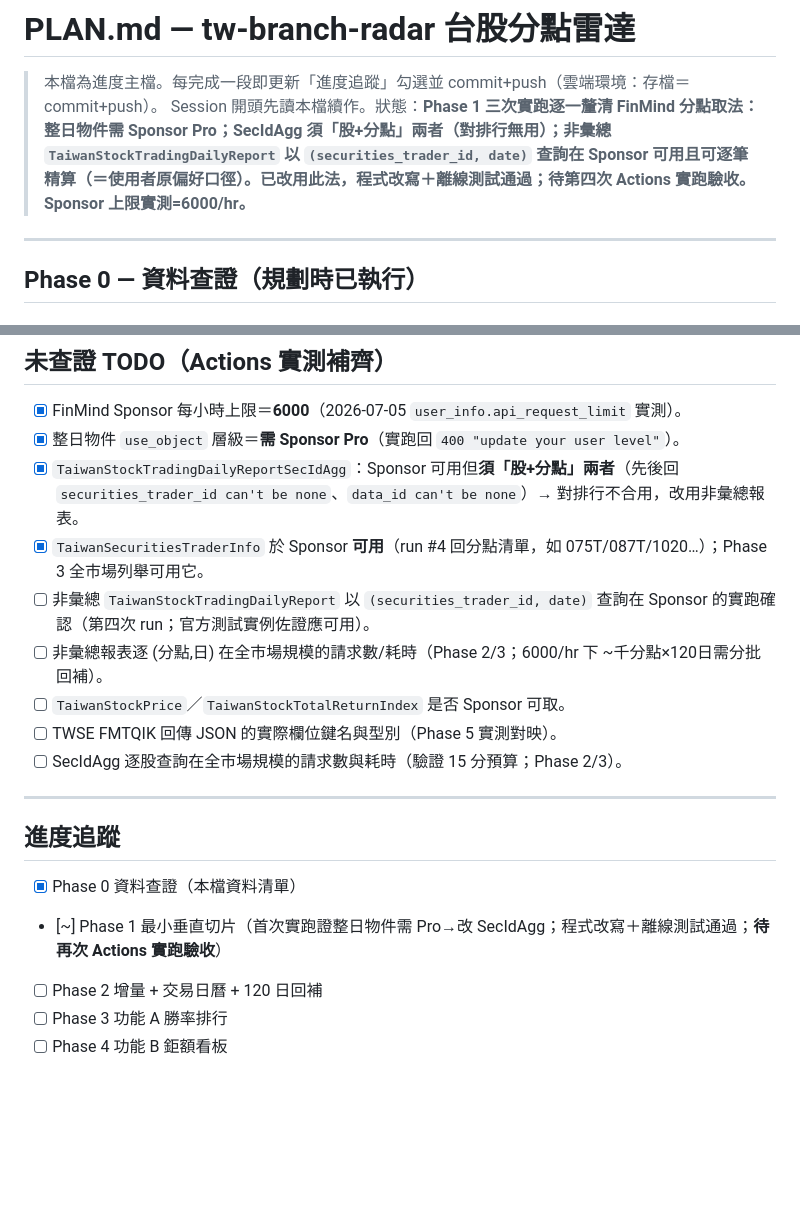
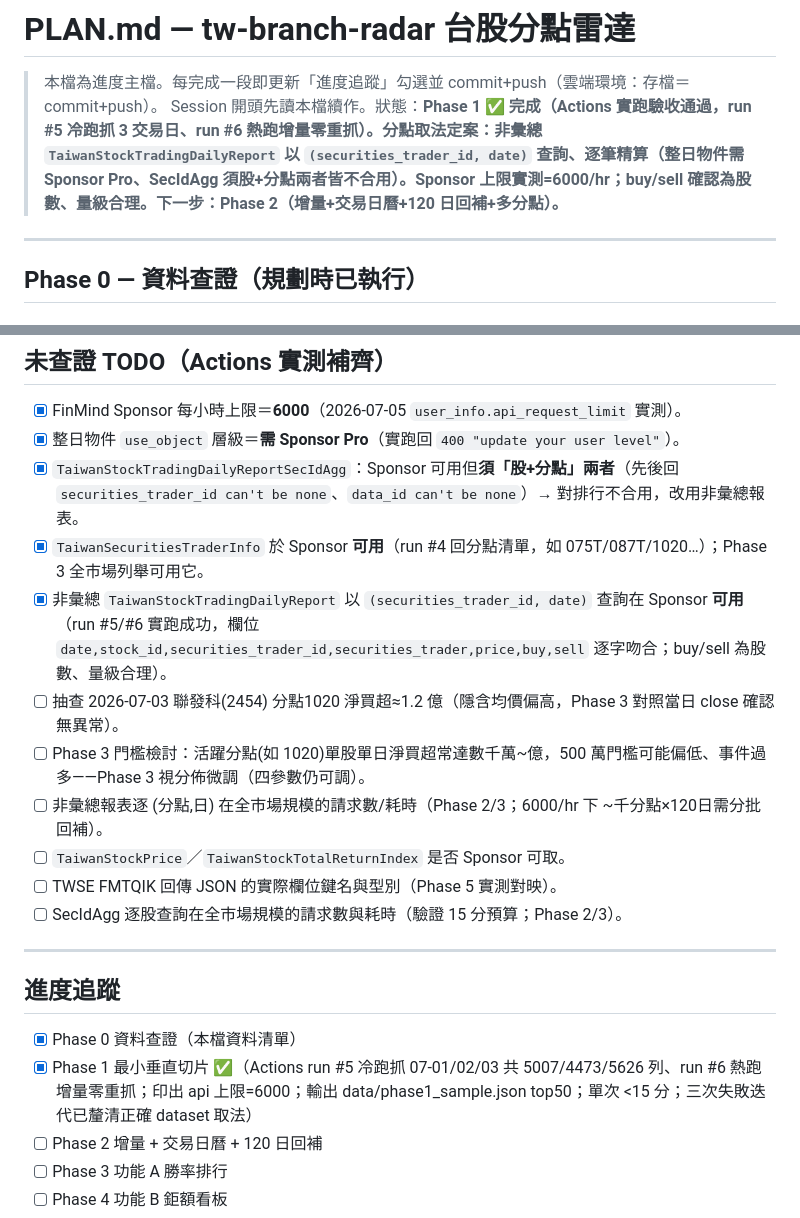
Before and after one commit to quan1987-code/tw-branch-radar, a Markdown page: PLAN.md, 2 parts joined by grey strips. GitHub-like rendering; blank space fills up the shorter version.

Commit message:
docs(plan): Phase 1 實跑驗收通過，標記完成
run #5 冷跑抓 07-01/02/03（5007/4473/5626 列）、run #6 熱跑增量零重抓；
api 上限實測=6000；buy/sell 確認為股數、淨買超量級合理；單次 <15 分。
分點取法定案為非彙總報表逐 (分點,日) 查詢＋逐筆精算。

Co-Authored-By: Claude Opus 4.8 <noreply@anthropic.com>
Claude-Session: https://claude.ai/code/session_0141YaTRqvpxRTXUhrhDb6ny

```diff
--- a/PLAN.md
+++ b/PLAN.md
@@ -1,7 +1,7 @@
 # PLAN.md — tw-branch-radar 台股分點雷達
 
 > 本檔為進度主檔。每完成一段即更新「進度追蹤」勾選並 commit+push（雲端環境：存檔＝commit+push）。
-> Session 開頭先讀本檔續作。狀態：**Phase 1 三次實跑逐一釐清 FinMind 分點取法：整日物件需 Sponsor Pro；SecIdAgg 須「股+分點」兩者（對排行無用）；非彙總 `TaiwanStockTradingDailyReport` 以 `(securities_trader_id, date)` 查詢在 Sponsor 可用且可逐筆精算（＝使用者原偏好口徑）。已改用此法，程式改寫＋離線測試通過；待第四次 Actions 實跑驗收。Sponsor 上限實測=6000/hr。**
+> Session 開頭先讀本檔續作。狀態：**Phase 1 ✅ 完成（Actions 實跑驗收通過，run #5 冷跑抓 3 交易日、run #6 熱跑增量零重抓）。分點取法定案：非彙總 `TaiwanStockTradingDailyReport` 以 `(securities_trader_id, date)` 查詢、逐筆精算（整日物件需 Sponsor Pro、SecIdAgg 須股+分點兩者皆不合用）。Sponsor 上限實測=6000/hr；buy/sell 確認為股數、量級合理。下一步：Phase 2（增量+交易日曆+120 日回補+多分點）。**
 
 ---
 
@@ -126,7 +126,9 @@
 - [x] 整日物件 `use_object` 層級＝**需 Sponsor Pro**（實跑回 `400 "update your user level"`）。
 - [x] `TaiwanStockTradingDailyReportSecIdAgg`：Sponsor 可用但**須「股+分點」兩者**（先後回 `securities_trader_id can't be none`、`data_id can't be none`）→ 對排行不合用，改用非彙總報表。
 - [x] `TaiwanSecuritiesTraderInfo` 於 Sponsor **可用**（run #4 回分點清單，如 075T/087T/1020…）；Phase 3 全市場列舉可用它。
-- [ ] 非彙總 `TaiwanStockTradingDailyReport` 以 `(securities_trader_id, date)` 查詢在 Sponsor 的實跑確認（第四次 run；官方測試實例佐證應可用）。
+- [x] 非彙總 `TaiwanStockTradingDailyReport` 以 `(securities_trader_id, date)` 查詢在 Sponsor **可用**（run #5/#6 實跑成功，欄位 `date,stock_id,securities_trader_id,securities_trader,price,buy,sell` 逐字吻合；buy/sell 為股數、量級合理）。
+- [ ] 抽查 2026-07-03 聯發科(2454) 分點1020 淨買超≈1.2 億（隱含均價偏高，Phase 3 對照當日 close 確認無異常）。
+- [ ] Phase 3 門檻檢討：活躍分點(如 1020)單股單日淨買超常達數千萬~億，500 萬門檻可能偏低、事件過多——Phase 3 視分佈微調（四參數仍可調）。
 - [ ] 非彙總報表逐 (分點,日) 在全市場規模的請求數/耗時（Phase 2/3；6000/hr 下 ~千分點×120日需分批回補）。
 - [ ] `TaiwanStockPrice`／`TaiwanStockTotalReturnIndex` 是否 Sponsor 可取。
 - [ ] TWSE FMTQIK 回傳 JSON 的實際欄位鍵名與型別（Phase 5 實測對映）。
@@ -136,7 +138,7 @@
 
 ## 進度追蹤
 - [x] Phase 0 資料查證（本檔資料清單）
-- [~] Phase 1 最小垂直切片（首次實跑證整日物件需 Pro→改 SecIdAgg；程式改寫＋離線測試通過；**待再次 Actions 實跑驗收**）
+- [x] Phase 1 最小垂直切片 ✅（Actions run #5 冷跑抓 07-01/02/03 共 5007/4473/5626 列、run #6 熱跑增量零重抓；印出 api 上限=6000；輸出 data/phase1_sample.json top50；單次 <15 分；三次失敗迭代已釐清正確 dataset 取法）
 - [ ] Phase 2 增量 + 交易日曆 + 120 日回補
 - [ ] Phase 3 功能 A 勝率排行
 - [ ] Phase 4 功能 B 鉅額看板
```
